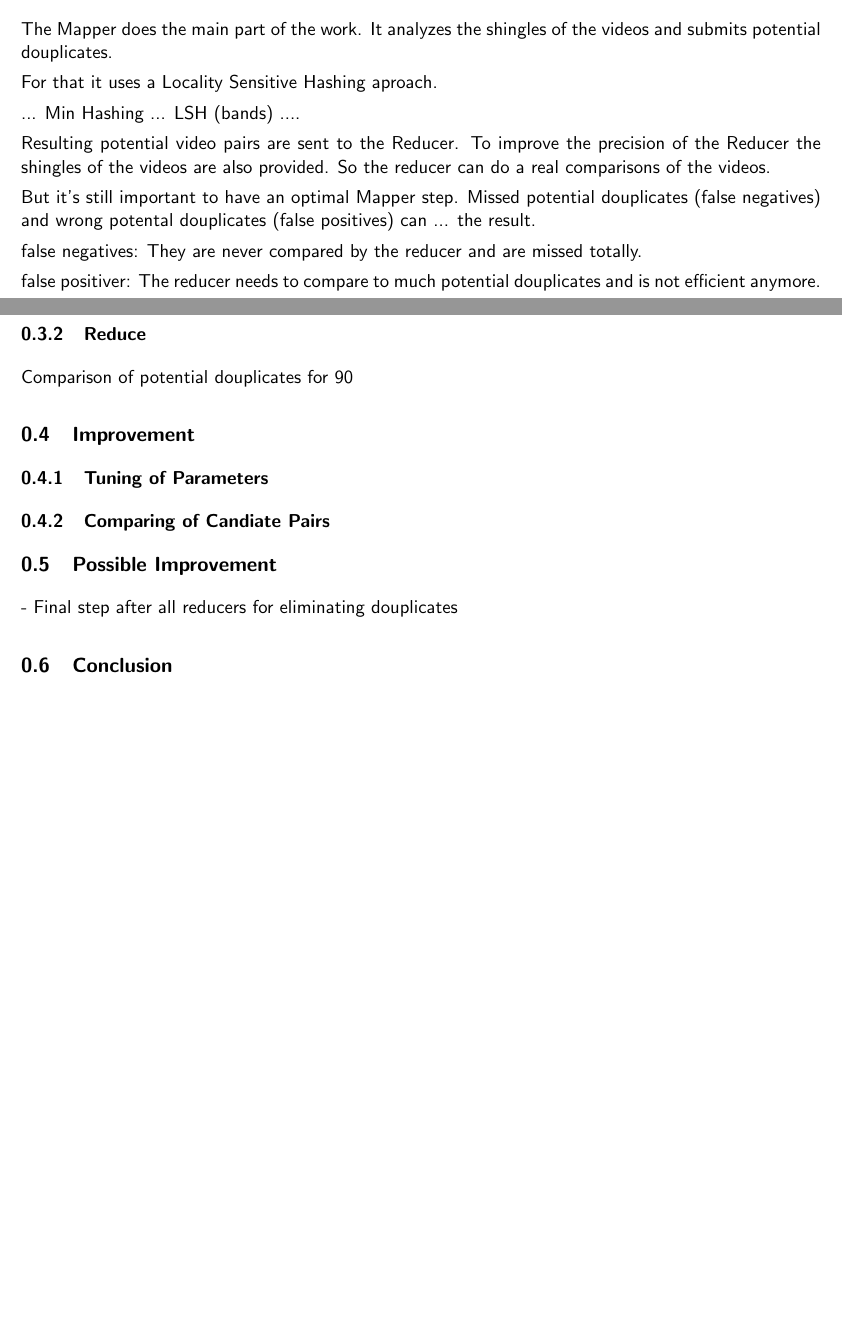
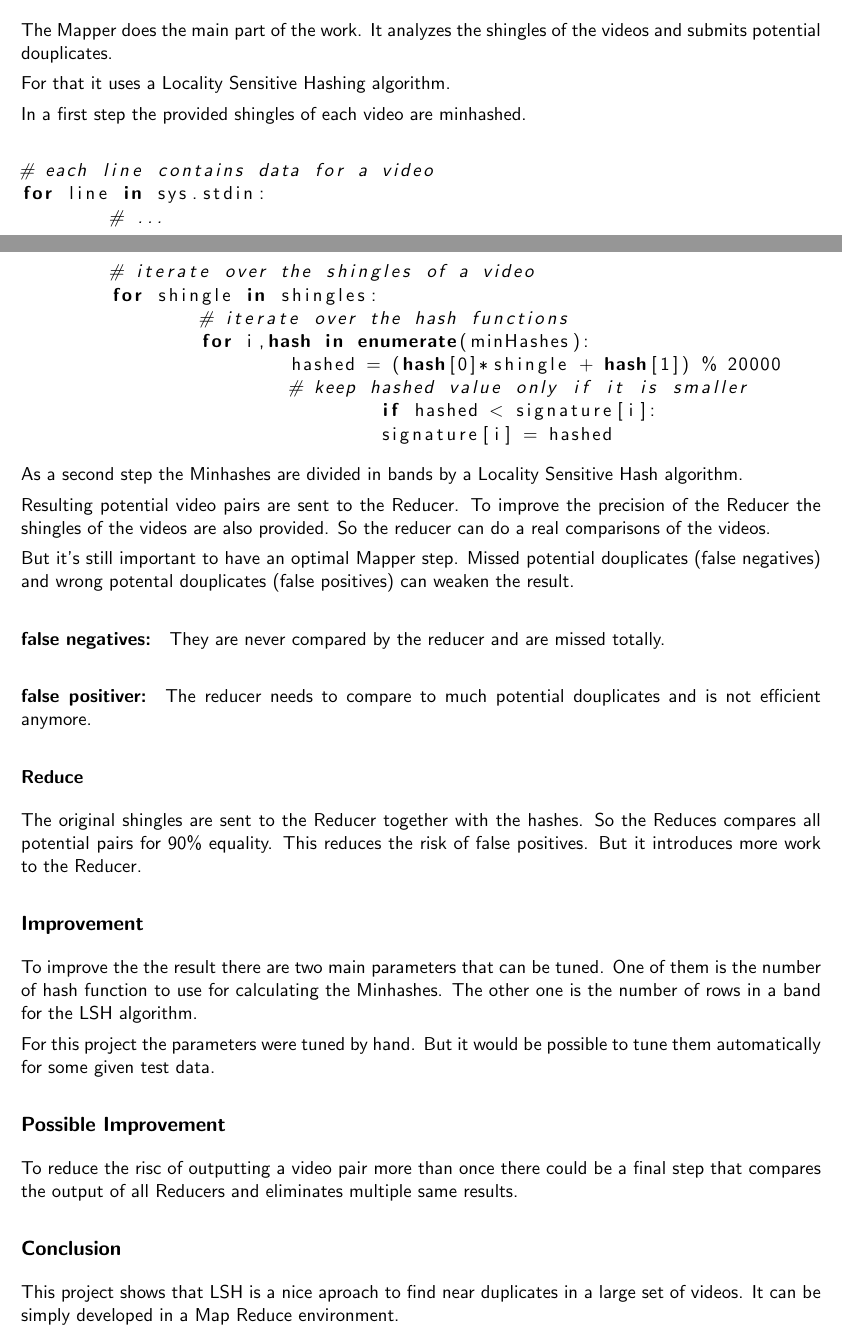
Before and after one commit to LukasWoodtli/DataMining-LSH-Project, a LaTeX document (handout/report/report.tex): two parts of pages 1 and 2 of 2, joined at a grey line, cut so that both start at the same text, the shorter picture padded with empty space. Compiled offline with pdfLaTeX.

Commit message:
LSH report almost finished

```diff
--- a/handout/report/report.tex
+++ b/handout/report/report.tex
@@ -2,6 +2,7 @@
 \usepackage{graphicx}
 \usepackage{amsmath}
 \usepackage[pdftex]{hyperref}
+\usepackage{listings}
 
 % Lengths and indenting
 \setlength{\textwidth}{16.5cm}
@@ -15,6 +16,8 @@
 \setlength{\headheight}{0cm}
 \setlength{\headsep}{0cm}
 
+\setcounter{secnumdepth}{1}
+
 \renewcommand{\familydefault}{\sfdefault}
 
 \title{Data Mining: Learning from Large Data Sets - Fall Semester 2015}
@@ -48,41 +55,64 @@ the running environment.
 The Mapper does the main part of the work. It analyzes the shingles of the
 videos and submits potential douplicates.
 
-For that it uses a Locality Sensitive Hashing aproach.
+For that it uses a Locality Sensitive Hashing algorithm.
 
-... Min Hashing ... LSH (bands) ....
+In a first step the provided shingles of each video are minhashed.
+
+\begin{lstlisting}[language=Python]
+
+# each line contains data for a video
+for line in sys.stdin:
+	# ...
+	# iterate over the shingles of a video
+	for shingle in shingles:
+		# iterate over the hash functions
+		for i,hash in enumerate(minHashes):
+			hashed = (hash[0]*shingle + hash[1]) % 20000
+			# keep hashed value only if it is smaller
+				if hashed < signature[i]:
+				signature[i] = hashed
+\end{lstlisting}
+
+As a second step the Minhashes are divided in bands by a Locality Sensitive Hash
+algorithm.
 
 Resulting potential video pairs are sent to the Reducer. To improve the precision
 of the Reducer the shingles of the videos are also provided. So the reducer can
 do a real comparisons of the videos.
 
 But it's still important to have an optimal Mapper step. Missed potential douplicates
-(false negatives) and wrong potental douplicates (false positives) can ... the result.
+(false negatives) and wrong potental douplicates (false positives) can weaken the result.
 
-false negatives: They are never compared by the reducer and are missed totally.
+\paragraph{false negatives:} They are never compared by the reducer and are missed totally.
 
-false positiver: The reducer needs to compare to much potential douplicates and is not
+\paragraph{false positiver:} The reducer needs to compare to much potential douplicates and is not
 efficient anymore.
-
-
-
 
 \subsubsection{Reduce}
 
-Comparison of potential douplicates for 90%???...
-
+The original shingles are sent to the Reducer together with the hashes. So the Reduces
+compares all potential pairs for 90\% equality. This reduces the risk of false positives.
+But it introduces more work to the Reducer.
 
 \subsection{Improvement}
 
-\subsubsection{Tuning of Parameters}
+To improve the the result there are two main parameters that can be tuned.
+One of them is the number of hash function to use for calculating the Minhashes.
+The other one is the number of rows in a band for the LSH algorithm.
 
-\subsubsection{Comparing of Candiate Pairs}
+For this project the parameters were tuned by hand. But it would be possible to
+tune them automatically for some given test data.
+
 
 \subsection{Possible Improvement}
 
-- Final step after all reducers for eliminating douplicates
+To reduce the risc of outputting a video pair more than once there could be a final
+step that compares the output of all Reducers and eliminates multiple same results.
 
 \subsection{Conclusion}
 
+This project shows that LSH is a nice aproach to find near duplicates in a large set
+of videos. It can be simply developed in a Map Reduce environment.
 
 \end{document}
```
Also changed, not shown: handout/report/report.tex (14 more changed lines).
